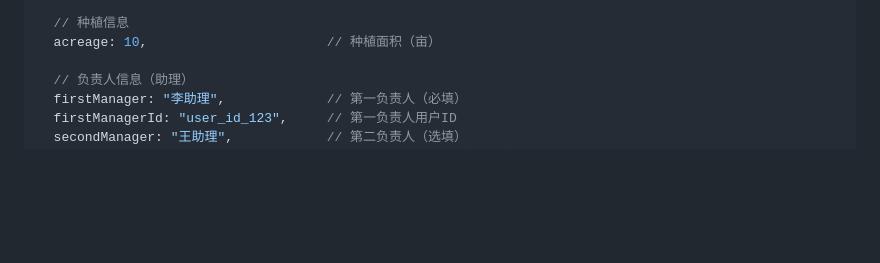
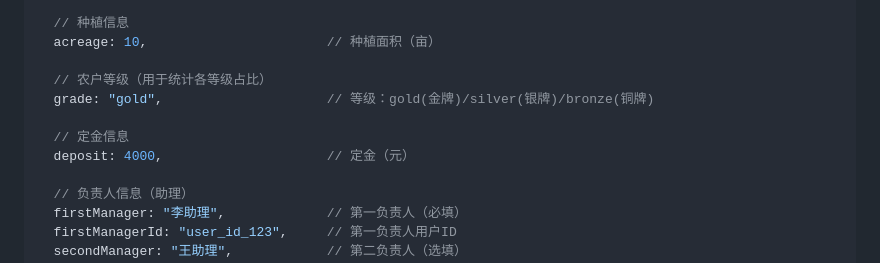
Before and after one commit to yibele/henanpuhui, a Markdown page: cloudfunctions/database-schema.md, the part around the change. Drawn GitHub-style; blank space fills up the shorter version.

Commit message:
docs: 更新数据库设计文档，添加 grade 和 deposit 字段说明
- 农户等级(grade): gold/silver/bronze，用于甲方查看各等级占比
- 定金(deposit): 签约时收取的定金金额

```diff
--- a/cloudfunctions/database-schema.md
+++ b/cloudfunctions/database-schema.md
@@ -126,6 +126,12 @@
 
   // 种植信息
   acreage: 10,                       // 种植面积（亩）
+
+  // 农户等级（用于统计各等级占比）
+  grade: "gold",                     // 等级：gold(金牌)/silver(银牌)/bronze(铜牌)
+
+  // 定金信息
+  deposit: 4000,                     // 定金（元）
 
   // 负责人信息（助理）
   firstManager: "李助理",             // 第一负责人（必填）
```
